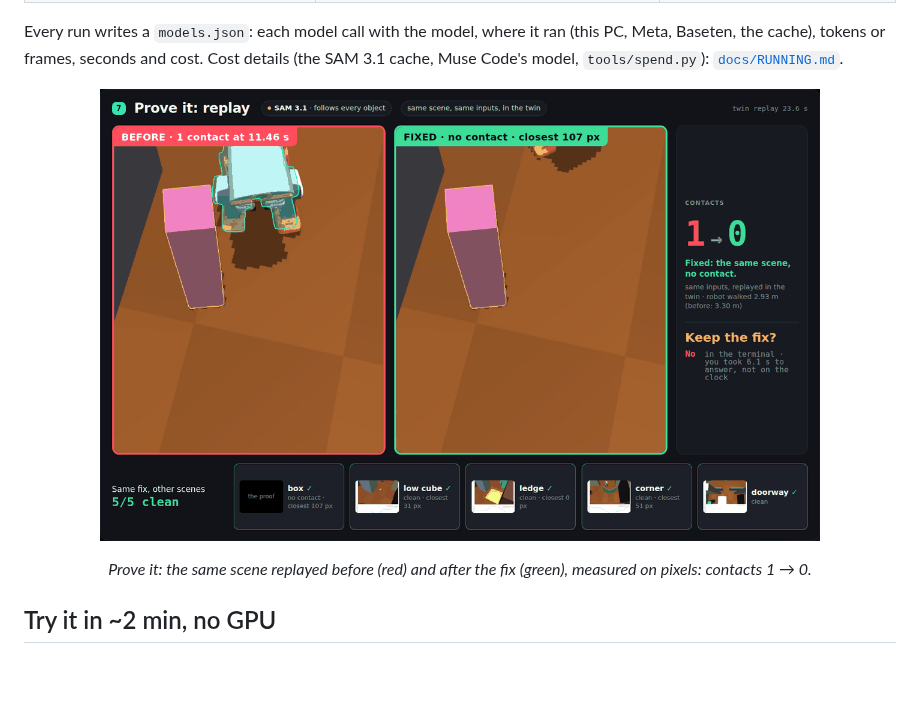
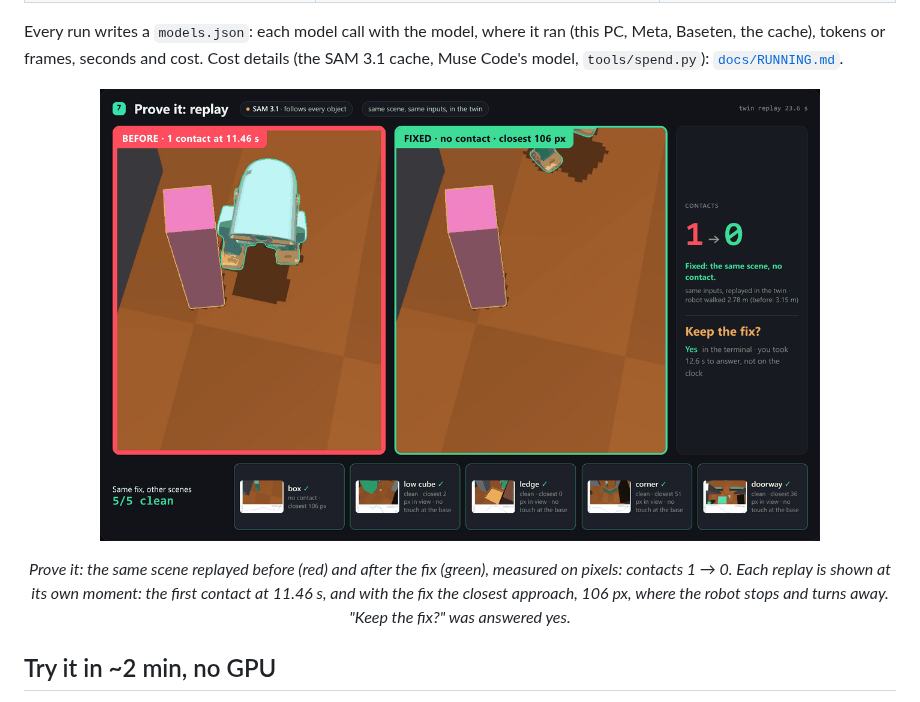
Before and after one commit to samoxis/blinkflow, a Markdown page: README.md, the part around one of its changes. GitHub-like rendering; pictures changed too: docs/console-prove.png; blank space fills up the shorter version.

```diff
--- a/README.md
+++ b/README.md
@@ -99,8 +101,8 @@ Measured during the hackathon; each number links to the file it comes from.
 
 Every run writes a `models.json`: each model call with the model, where it ran (this PC, Meta, Baseten, the cache), tokens or frames, seconds and cost. Cost details (the SAM 3.1 cache, Muse Code's model, `tools/spend.py`): [`docs/RUNNING.md`](docs/RUNNING.md#cost).
 
-<p align="center"><img src="docs/console-prove.png" width="720" alt="The console's Prove it step: before the fix in red with 1 contact, after it in green with none"></p>
-<p align="center"><em>Prove it: the same scene replayed before (red) and after the fix (green), measured on pixels: contacts 1 → 0.</em></p>
+<p align="center"><img src="docs/console-prove.png" width="720" alt="The console's Prove it step: before the fix in red with 1 contact at 11.46 s, after it in green with none, closest 106 px; Keep the fix? Yes"></p>
+<p align="center"><em>Prove it: the same scene replayed before (red) and after the fix (green), measured on pixels: contacts 1 → 0. Each replay is shown at its own moment: the first contact at 11.46 s, and with the fix the closest approach, 106 px, where the robot stops and turns away. "Keep the fix?" was answered yes.</em></p>
 
 ## Try it in ~2 min, no GPU
 
```
Also changed, not shown: other parts of README.md (+6 -4 lines), DEVLOG.md (+2 -0 lines), docs/blinkflow.gif, docs/console-fix.png, docs/console-see.png, docs/contact-side.png (added).
